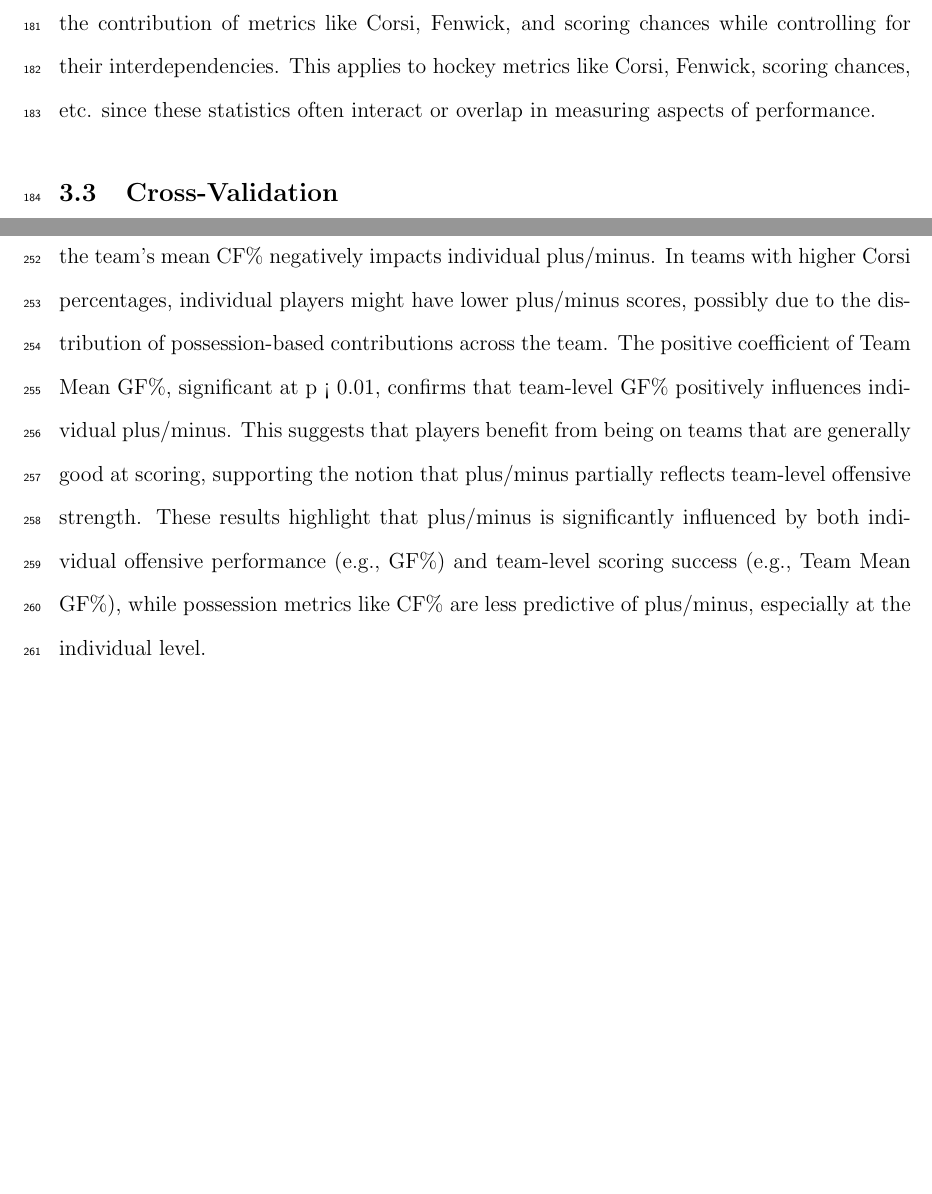
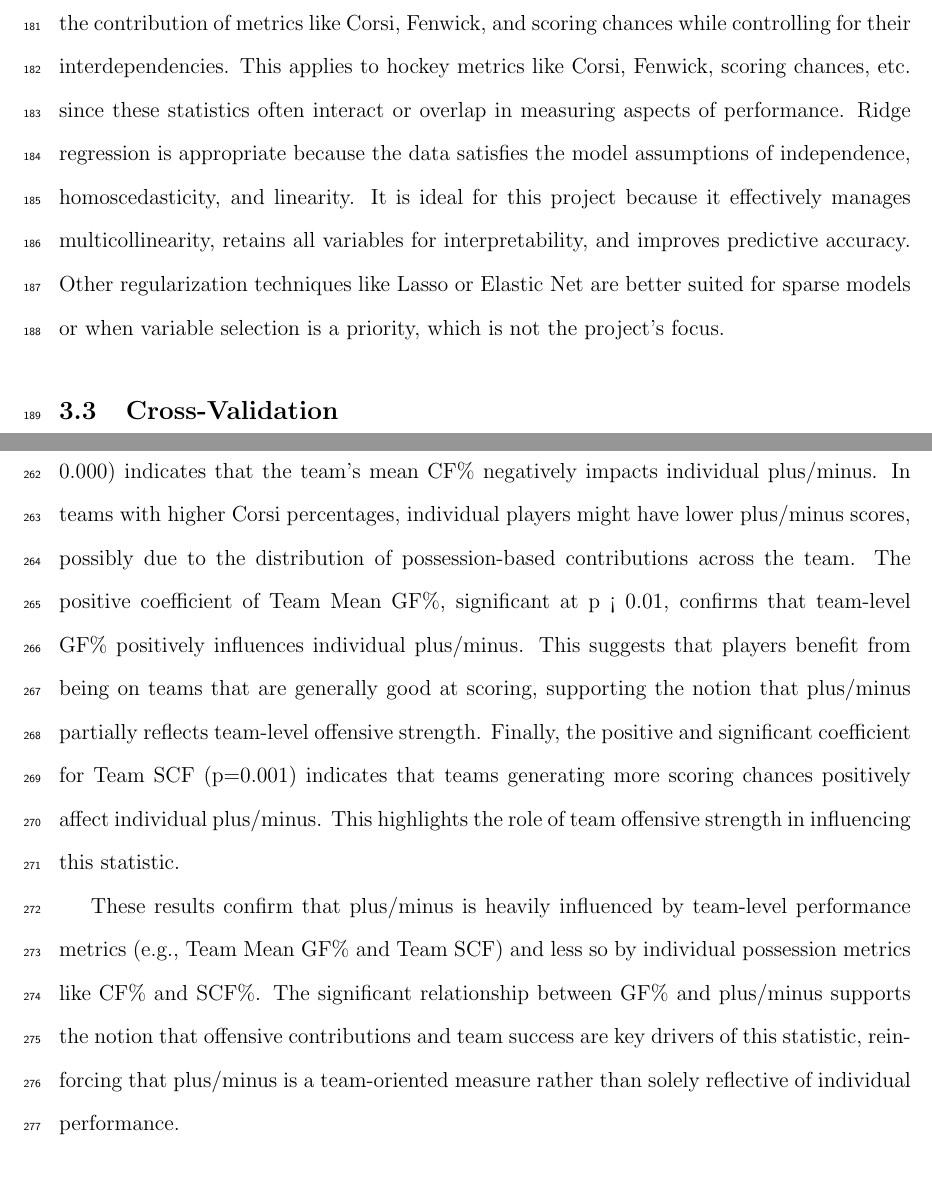
Before and after one commit to sw24f/final-paper-melpd, a LaTeX paper (manuscript/statspaper.tex): two parts of pages 8 and 12 of 15 before the commit and two parts of pages 8 and 13 of 15 after it, joined at a grey line, cut so that both start at the same text, the shorter picture padded with empty space. Compiled offline with pdfLaTeX.

Commit message:
added some of the changes tot he methods and results

```diff
--- a/manuscript/statspaper.tex
+++ b/manuscript/statspaper.tex
@@ -276,7 +276,10 @@ better, or worse predictive abilities compared to plus-minus. Ridge regression,
 in handling datasets where predictor variables are highly interrelated, as is the case with advanced hockey metrics. Ridge regression
 estimates the contribution of metrics like Corsi, Fenwick, and scoring chances while controlling for their interdependencies. This
 applies to hockey metrics like Corsi, Fenwick, scoring chances, etc. since these statistics often interact or overlap in measuring aspects
-of performance.
+of performance. Ridge regression is appropriate because the data satisfies the model assumptions of independence, homoscedasticity,
+and linearity. It is ideal for this project because it effectively manages multicollinearity, retains all variables for interpretability,
+and improves predictive accuracy. Other regularization techniques like Lasso or Elastic Net are better suited for sparse models or when
+variable selection is a priority, which is not the project's focus.
 
 \subsection{Cross-Validation}
 
@@ -447,10 +452,17 @@ are important for explaining plus/minus. The coefficent for Team Mean CF\% is ne
-indicates that the team’s mean CF\% negatively impacts individual plus/minus. In teams with higher Corsi percentages, individual players
-might have lower plus/minus scores, possibly due to the distribution of possession-based contributions across the team. The positive
-coefficient of Team Mean GF\%, significant at p < 0.01, confirms that team-level GF\% positively influences individual plus/minus. This
-suggests that players benefit from being on teams that are generally good at scoring, supporting the notion that plus/minus partially
-reflects team-level offensive strength. These results highlight that plus/minus is significantly influenced by both individual offensive
-performance (e.g., GF\%) and team-level scoring success (e.g., Team Mean GF\%), while possession metrics like CF\% are less predictive of
-plus/minus, especially at the individual level.
+are important for explaining plus/minus.
+
+The coefficent for Team Mean CF\% is negative, statistically significant coefficient (p < 0.000) indicates that the team’s mean CF\%
+negatively impacts individual plus/minus. In teams with higher Corsi percentages, individual players might have lower plus/minus scores,
+possibly due to the distribution of possession-based contributions across the team. The positive coefficient of Team Mean GF\%,
+significant at p < 0.01, confirms that team-level GF\% positively influences individual plus/minus. This suggests that players benefit
+from being on teams that are generally good at scoring, supporting the notion that plus/minus partially reflects team-level offensive
+strength. Finally, the positive and significant coefficient for Team SCF (p=0.001) indicates that teams generating more scoring chances
+positively affect individual plus/minus. This highlights the role of team offensive strength in influencing this statistic.
+
+These results confirm that plus/minus is heavily influenced by team-level performance metrics (e.g., Team Mean GF\% and Team SCF)
+and less so by individual possession metrics like CF\% and SCF\%. The significant relationship between GF\% and plus/minus supports
+the notion that offensive contributions and team success are key drivers of this statistic, reinforcing that plus/minus is a
+team-oriented measure rather than solely reflective of individual performance.
 
 
 \subsection{Plus-Minus vs Corsi vs Fenwick}
```
Also changed, not shown: manuscript/statspaper.tex (32 more changed lines).
